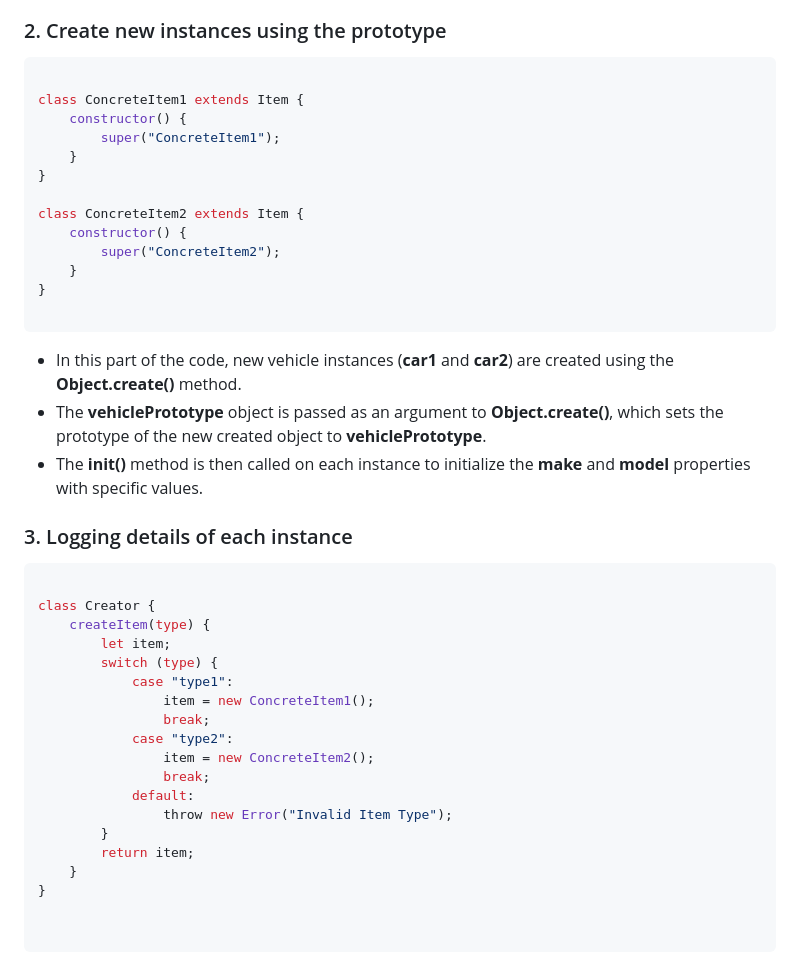
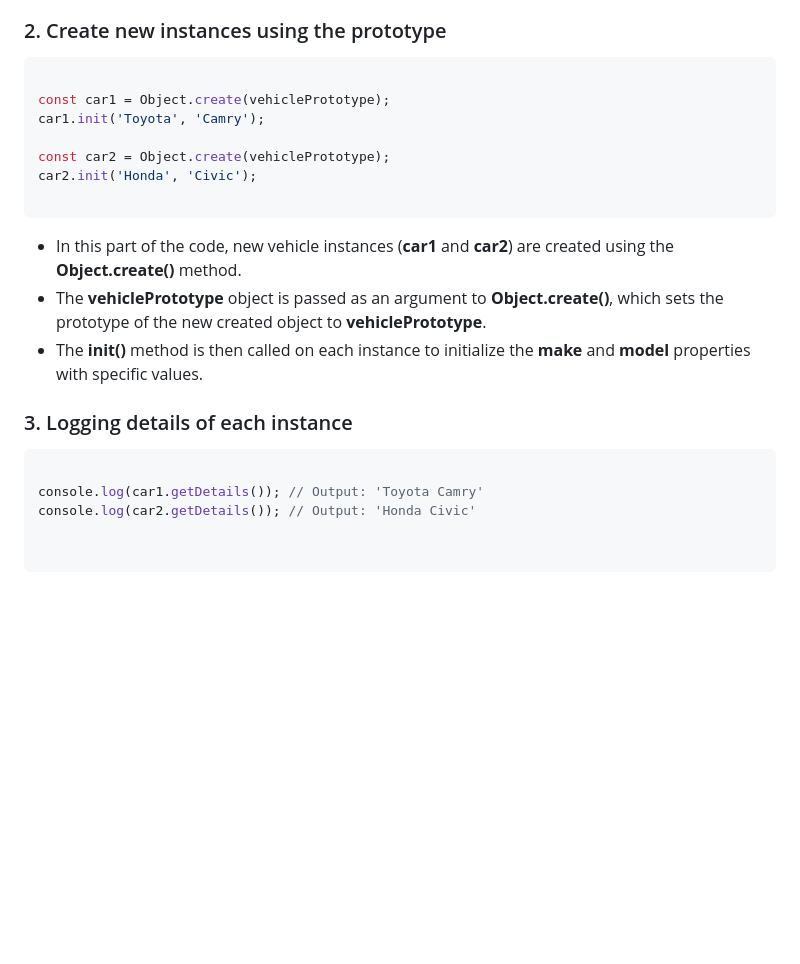
Before and after one commit to nic-dgl104-winter-2024/pattern-library, a Markdown page: patterns/Prototype/README.md, the part around one of its changes. GitHub-like rendering; blank space fills up the shorter version.

Commit message:
Update code of README.md

````diff
--- a/patterns/Prototype/README.md
+++ b/patterns/Prototype/README.md
@@ -64,17 +64,11 @@ const vehiclePrototype = {
 
 ```Javascript
 
-class ConcreteItem1 extends Item {
-    constructor() {
-        super("ConcreteItem1");
-    }
-}
+const car1 = Object.create(vehiclePrototype);
+car1.init('Toyota', 'Camry');
 
-class ConcreteItem2 extends Item {
-    constructor() {
-        super("ConcreteItem2");
-    }
-}
+const car2 = Object.create(vehiclePrototype);
+car2.init('Honda', 'Civic');
 
 ```
 
@@ -88,22 +82,8 @@ class ConcreteItem2 extends Item {
 
 ```Javascript
 
-class Creator {
-    createItem(type) {
-        let item;
-        switch (type) {
-            case "type1":
-                item = new ConcreteItem1();
-                break;
-            case "type2":
-                item = new ConcreteItem2();
-                break;
-            default:
-                throw new Error("Invalid Item Type");
-        }
-        return item;
-    }
-}
+console.log(car1.getDetails()); // Output: 'Toyota Camry'
+console.log(car2.getDetails()); // Output: 'Honda Civic'
 
 
 ```
````
Also changed, not shown: other parts of patterns/Prototype/README.md (+2 -2 lines).
